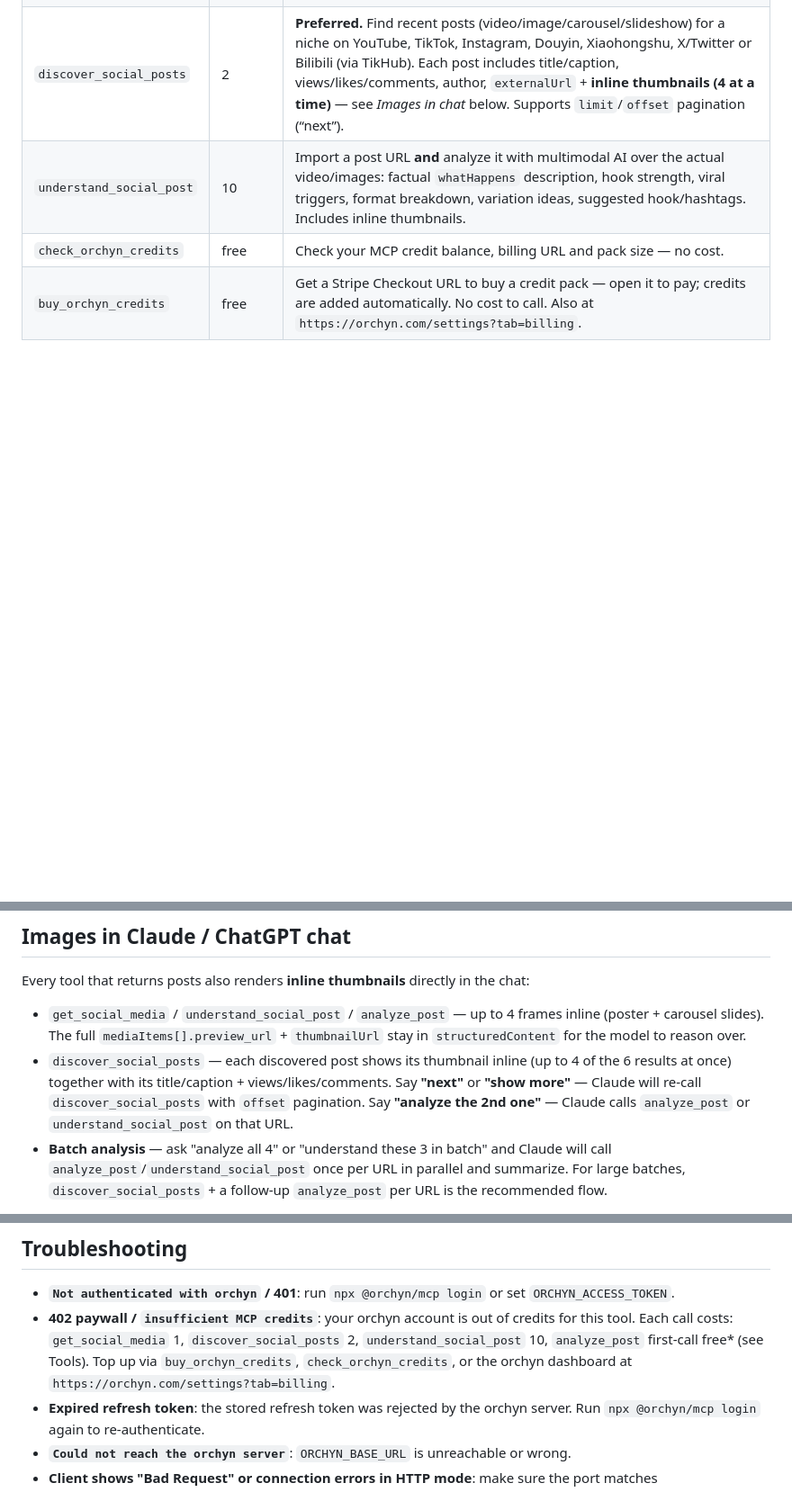
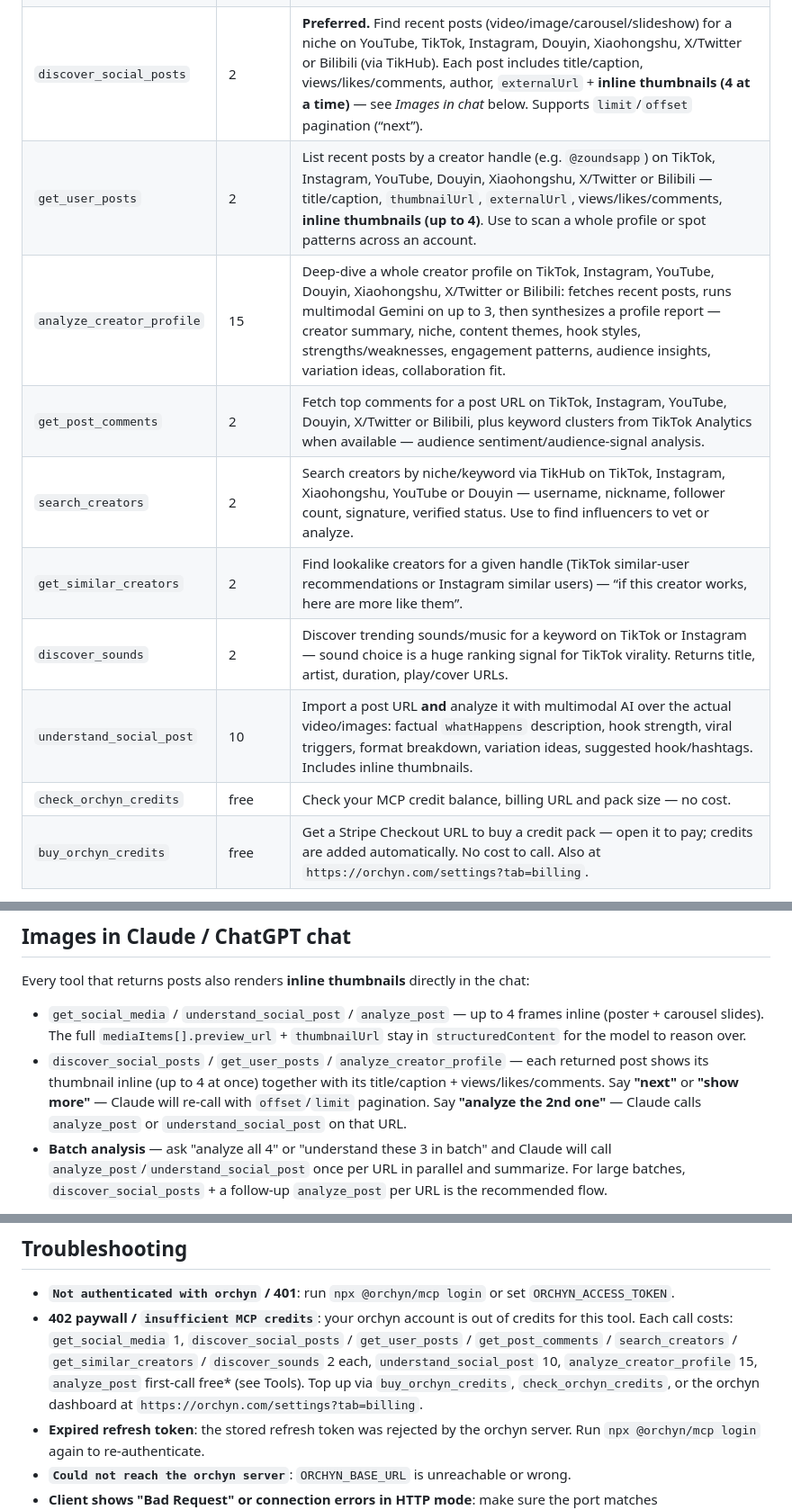
Before and after one commit to Nooticr/nooticr-mcp, a Markdown page: README.md, 3 parts joined by grey strips. Shown at 90% size. GitHub-like rendering; blank space fills up the shorter version.

Commit message:
docs: document the full 12-tool surface in the README
The tools table only listed 6 tools and was missing the TikHub creator
tools (get_user_posts, analyze_creator_profile, get_post_comments,
search_creators, get_similar_creators, discover_sounds). Add them with
their credit costs and platforms, mention thumbnails in user-post/profile
tools, and list the new costs in troubleshooting.

🤖 Generated with Codebuff
Co-Authored-By: Codebuff <noreply@codebuff.com>

```diff
--- a/README.md
+++ b/README.md
@@ -41,6 +41,12 @@ npx @orchyn/mcp login   # one-time sign-in (Google)
 | `analyze_post` | first free* | **Preferred.** Analyze any post (video, image, carousel/slideshow) from a TikTok/Instagram/YouTube/X-Twitter/Douyin/Xiaohongshu/Bilibili URL — imports the media and runs AI analysis over the actual content (video frames, carousel images, caption). Returns a `jobId` to poll via `GET /ai/analyze-post`. *First analysis free per workspace via the dashboard free grant.* |
 | `get_social_media` | 1 | Fetch a post's media from a URL: `contentType` (video/image/carousel/slideshow), title, caption, author, stats, direct media URLs **+ inline thumbnail image in chat**. |
 | `discover_social_posts` | 2 | **Preferred.** Find recent posts (video/image/carousel/slideshow) for a niche on YouTube, TikTok, Instagram, Douyin, Xiaohongshu, X/Twitter or Bilibili (via TikHub). Each post includes title/caption, views/likes/comments, author, `externalUrl` + **inline thumbnails (4 at a time)** — see *Images in chat* below. Supports `limit`/`offset` pagination (“next”). |
+| `get_user_posts` | 2 | List recent posts by a creator handle (e.g. `@zoundsapp`) on TikTok, Instagram, YouTube, Douyin, Xiaohongshu, X/Twitter or Bilibili — title/caption, `thumbnailUrl`, `externalUrl`, views/likes/comments, **inline thumbnails (up to 4)**. Use to scan a whole profile or spot patterns across an account. |
+| `analyze_creator_profile` | 15 | Deep-dive a whole creator profile on TikTok, Instagram, YouTube, Douyin, Xiaohongshu, X/Twitter or Bilibili: fetches recent posts, runs multimodal Gemini on up to 3, then synthesizes a profile report — creator summary, niche, content themes, hook styles, strengths/weaknesses, engagement patterns, audience insights, variation ideas, collaboration fit. |
+| `get_post_comments` | 2 | Fetch top comments for a post URL on TikTok, Instagram, YouTube, Douyin, X/Twitter or Bilibili, plus keyword clusters from TikTok Analytics when available — audience sentiment/audience-signal analysis. |
+| `search_creators` | 2 | Search creators by niche/keyword via TikHub on TikTok, Instagram, Xiaohongshu, YouTube or Douyin — username, nickname, follower count, signature, verified status. Use to find influencers to vet or analyze. |
+| `get_similar_creators` | 2 | Find lookalike creators for a given handle (TikTok similar-user recommendations or Instagram similar users) — “if this creator works, here are more like them”. |
+| `discover_sounds` | 2 | Discover trending sounds/music for a keyword on TikTok or Instagram — sound choice is a huge ranking signal for TikTok virality. Returns title, artist, duration, play/cover URLs. |
 | `understand_social_post` | 10 | Import a post URL **and** analyze it with multimodal AI over the actual video/images: factual `whatHappens` description, hook strength, viral triggers, format breakdown, variation ideas, suggested hook/hashtags. Includes inline thumbnails. |
 | `check_orchyn_credits` | free | Check your MCP credit balance, billing URL and pack size — no cost. |
 | `buy_orchyn_credits` | free | Get a Stripe Checkout URL to buy a credit pack — open it to pay; credits are added automatically. No cost to call. Also at `https://orchyn.com/settings?tab=billing`. |
@@ -54,7 +60,7 @@ All tools require a connected orchyn account and are billed against your orchyn
 Every tool that returns posts also renders **inline thumbnails** directly in the chat:
 
 - `get_social_media` / `understand_social_post` / `analyze_post` — up to 4 frames inline (poster + carousel slides). The full `mediaItems[].preview_url` + `thumbnailUrl` stay in `structuredContent` for the model to reason over.
-- `discover_social_posts` — each discovered post shows its thumbnail inline (up to 4 of the 6 results at once) together with its title/caption + views/likes/comments. Say **"next"** or **"show more"** — Claude will re-call `discover_social_posts` with `offset` pagination. Say **"analyze the 2nd one"** — Claude calls `analyze_post` or `understand_social_post` on that URL.
+- `discover_social_posts` / `get_user_posts` / `analyze_creator_profile` — each returned post shows its thumbnail inline (up to 4 at once) together with its title/caption + views/likes/comments. Say **"next"** or **"show more"** — Claude will re-call with `offset`/`limit` pagination. Say **"analyze the 2nd one"** — Claude calls `analyze_post` or `understand_social_post` on that URL.
 - **Batch analysis** — ask "analyze all 4" or "understand these 3 in batch" and Claude will call `analyze_post`/`understand_social_post` once per URL in parallel and summarize. For large batches, `discover_social_posts` + a follow-up `analyze_post` per URL is the recommended flow.
 
 > The backend's `analyze_post` now watches the **actual video/images** (direct MP4, YouTube `fileUri`, or 6 carousel frames via Gemini multimodal) — not just the caption. The analysis includes a `whatHappens` field describing exactly what is seen.
@@ -257,9 +263,11 @@ All tools accept these hosts and handle **video, image, carousel and slideshow**
   `ORCHYN_ACCESS_TOKEN`.
 - **402 paywall / `insufficient MCP credits`**: your orchyn account is out of
   credits for this tool. Each call costs: `get_social_media` 1,
-  `discover_social_posts` 2, `understand_social_post` 10, `analyze_post`
-  first-call free* (see Tools). Top up via `buy_orchyn_credits`, `check_orchyn_credits`,
-  or the orchyn dashboard at `https://orchyn.com/settings?tab=billing`.
+  `discover_social_posts` / `get_user_posts` / `get_post_comments` / `search_creators` /
+  `get_similar_creators` / `discover_sounds` 2 each, `understand_social_post` 10,
+  `analyze_creator_profile` 15, `analyze_post` first-call free* (see Tools). Top up
+  via `buy_orchyn_credits`, `check_orchyn_credits`, or the orchyn dashboard at
+  `https://orchyn.com/settings?tab=billing`.
 - **Expired refresh token**: the stored refresh token was rejected by the
   orchyn server. Run `npx @orchyn/mcp login` again to re-authenticate.
 - **`Could not reach the orchyn server`**: `ORCHYN_BASE_URL` is unreachable or
```
